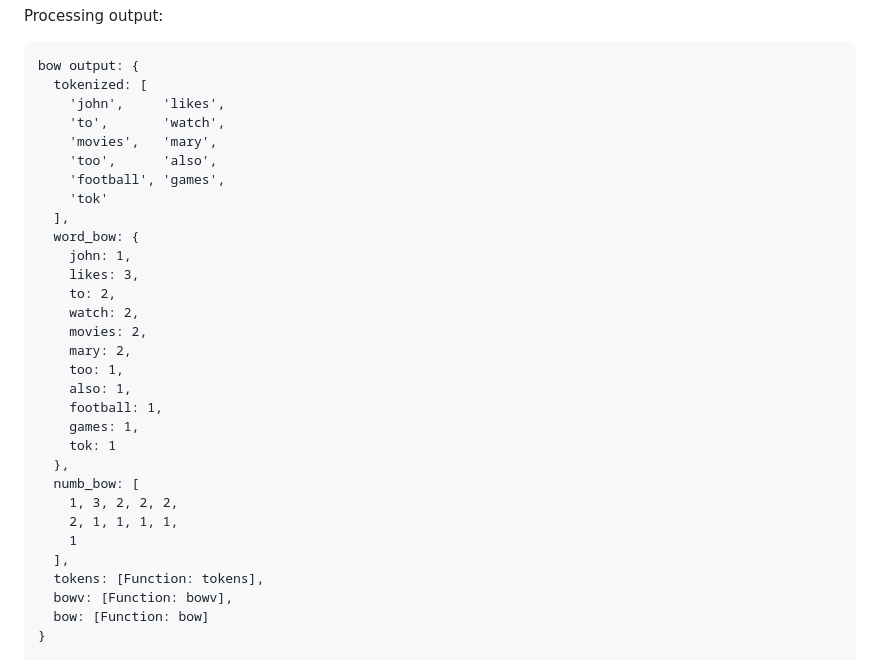
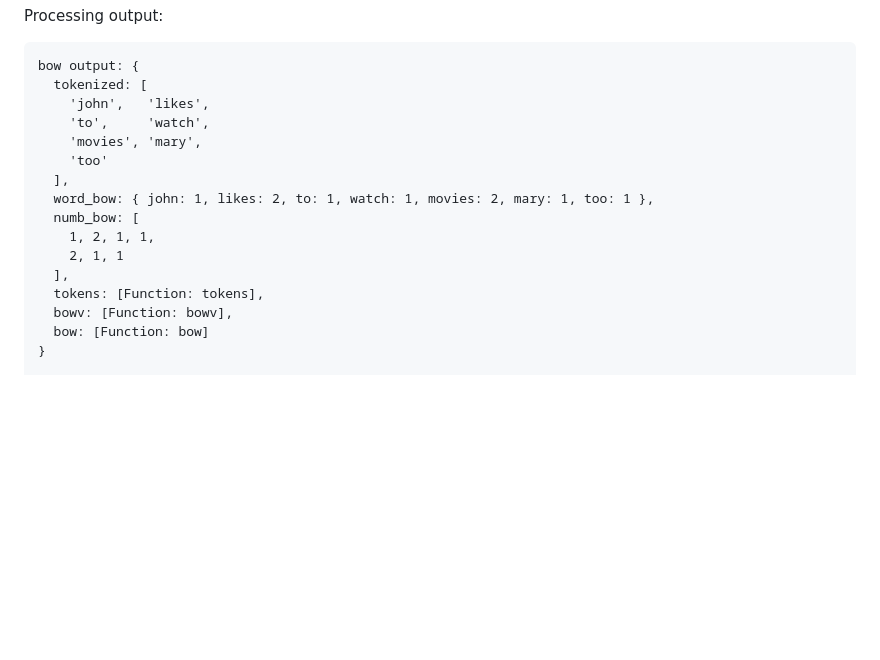
Before and after one commit to Software-Research-Lab/dropsuit-bow, a Markdown page: README.md, the part around the change. Drawn GitHub-style; blank space fills up the shorter version.

Commit message:
Update README to show object output and remove inner console.log display.

````diff
--- a/README.md
+++ b/README.md
@@ -55,30 +55,15 @@ Processing output:
 ```
 bow output: {
   tokenized: [
-    'john',     'likes',
-    'to',       'watch',
-    'movies',   'mary',
-    'too',      'also',
-    'football', 'games',
-    'tok'
+    'john',   'likes',
+    'to',     'watch',
+    'movies', 'mary',
+    'too'
   ],
-  word_bow: {
-    john: 1,
-    likes: 3,
-    to: 2,
-    watch: 2,
-    movies: 2,
-    mary: 2,
-    too: 1,
-    also: 1,
-    football: 1,
-    games: 1,
-    tok: 1
-  },
+  word_bow: { john: 1, likes: 2, to: 1, watch: 1, movies: 2, mary: 1, too: 1 },
   numb_bow: [
-    1, 3, 2, 2, 2,
-    2, 1, 1, 1, 1,
-    1
+    1, 2, 1, 1,
+    2, 1, 1
   ],
   tokens: [Function: tokens],
   bowv: [Function: bowv],
````
